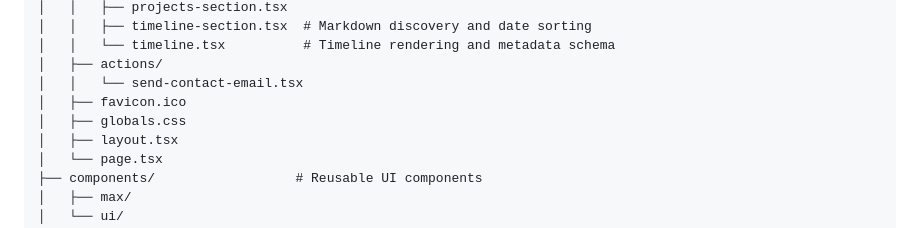
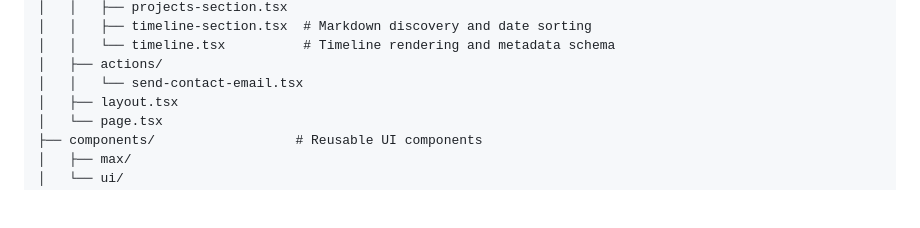
Before and after one commit to maxwillkelly/maxwillkelly-dotcom, a Markdown page: README.md, the part around the change. GitHub-like rendering; blank space fills up the shorter version.

Commit message:
docs: omit assets and styles from project structure

```diff
--- a/README.md
+++ b/README.md
@@ -33,8 +33,6 @@ src/
 │   │   └── timeline.tsx          # Timeline rendering and metadata schema
 │   ├── actions/
 │   │   └── send-contact-email.tsx
-│   ├── favicon.ico
-│   ├── globals.css
 │   ├── layout.tsx
 │   └── page.tsx
 ├── components/                  # Reusable UI components
```
